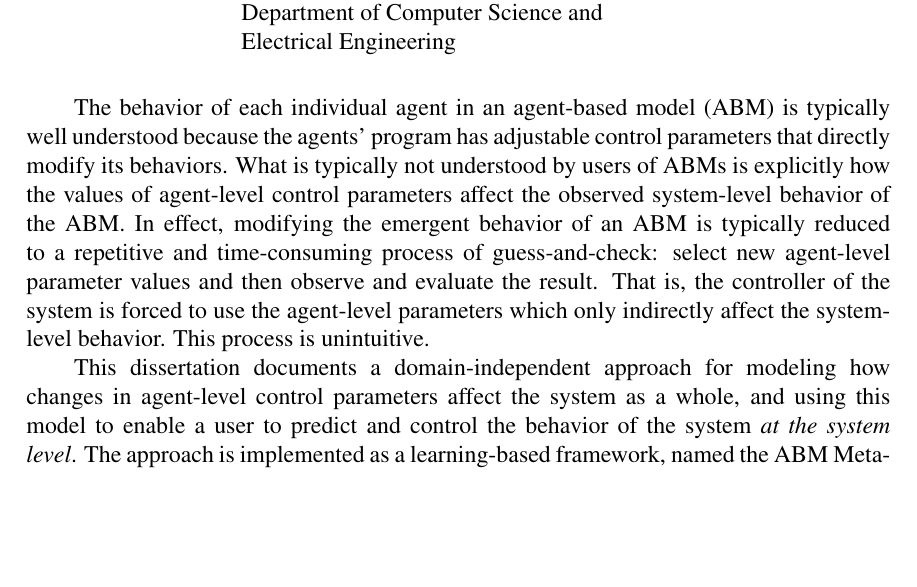
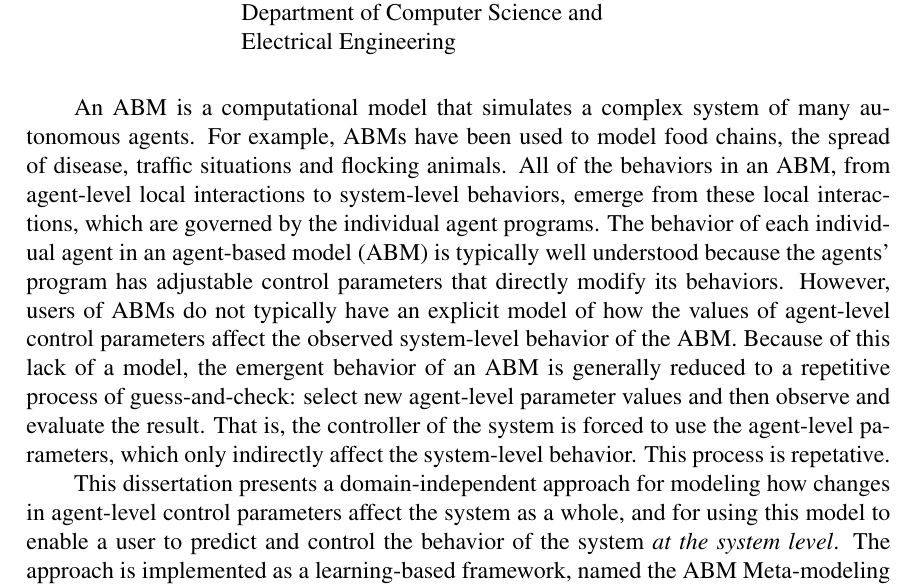
Before and after one commit to donminer/dissertation, a LaTeX thesis (thesis/thesis.tex, which reads thesis/abstract.tex): part of page 4 of 138, cut so that both start at the same text, the shorter picture padded with empty space. The pictures show the PDF file thesis/thesis.pdf that the author committed with the source.

Commit message:
Applied Marie's edits to the abstract

```diff
--- a/thesis/abstract.tex
+++ b/thesis/abstract.tex
@@ -18,17 +18,19 @@ Department of Computer Science and \\ Electrical Engineering}
 
 \begin{singlespace}
 
+An ABM is a computational model that simulates a complex system of many autonomous agents.
+For example, ABMs have been used to model food chains, the spread of disease, traffic situations and flocking animals.
+All of the behaviors in an ABM, from agent-level local interactions to system-level behaviors, emerge from these local interactions, which are governed by the individual agent programs.
 The behavior of each individual agent in an agent-based model (ABM) is typically well understood because the agents' program has adjustable control parameters that directly modify its behaviors.
-What is typically not understood by users of ABMs is explicitly how the values of agent-level control parameters affect the observed
-system-level behavior of the ABM.
-In effect, modifying the emergent behavior of an ABM is typically reduced to a repetitive and time-consuming process of guess-and-check: select new agent-level parameter values and then observe and evaluate the result.
-That is, the controller of the system is forced to use the agent-level parameters which only indirectly affect the system-level behavior.
-This process is unintuitive.
+However, users of ABMs do not typically have an explicit model of how the values of agent-level control parameters affect the observed system-level behavior of the ABM.
+Because of this lack of a model, the emergent behavior of an ABM is generally reduced to a repetitive process of guess-and-check: select new agent-level parameter values and then observe and evaluate the result.
+That is, the controller of the system is forced to use the agent-level parameters, which only indirectly affect the system-level behavior.
+This process is repetative.
 
-This dissertation documents a domain-independent approach for modeling how changes in agent-level control parameters affect the system as a whole, and using this model to enable a user to predict and control the behavior of the system \textit{at the system level}.
+This dissertation presents a domain-independent approach for modeling how changes in agent-level control parameters affect the system as a whole, and for using this model to enable a user to predict and control the behavior of the system \textit{at the system level}.
 The approach is implemented as a learning-based framework, named the \framework,  for defining correlations between agent-level parameter values and quantitative system-level behavior.
 Regression methods such as k-nearest neighbor, locally weighted scatterplot smoothing, and nonlinear least squares are used to predict system-level property values, given the system configuration.
-The mappings from agent-configuration space to system-level behavior space are then inverted with a novel approach to produce inverted predictions that suggest system configurations, given a desired system-level property values.
+The mappings from agent-configuration space to system-level behavior space are then inverted with a novel approach to produce inverted predictions that suggest system configurations, given desired system-level property values.
 The effectiveness and flexibility of the \framework are demonstrated with experiments from four diverse ABMs implemented in NetLogo, a popular multi-agent programmable modeling environment.
 
 \end{singlespace}
```
Also changed, not shown: thesis/thesis.pdf.
